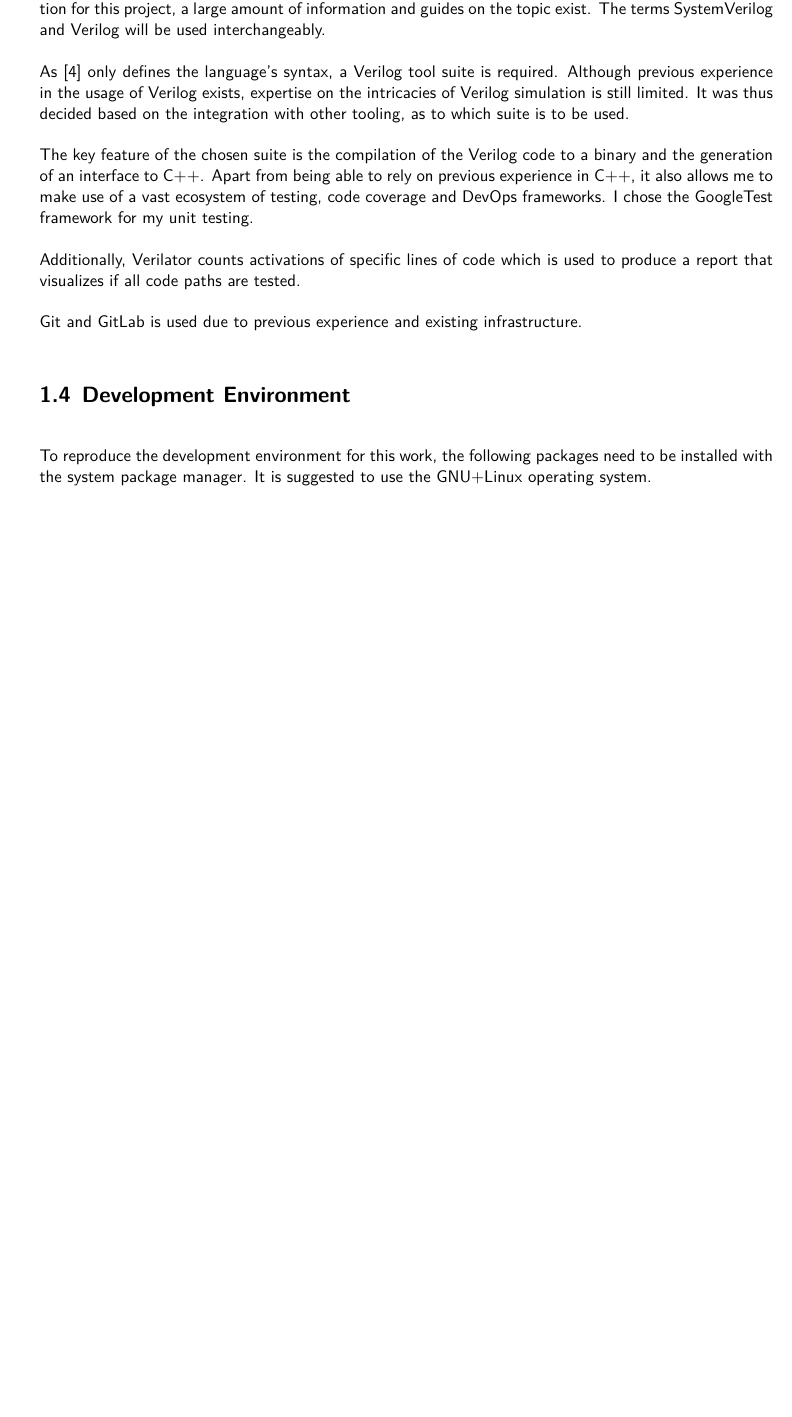
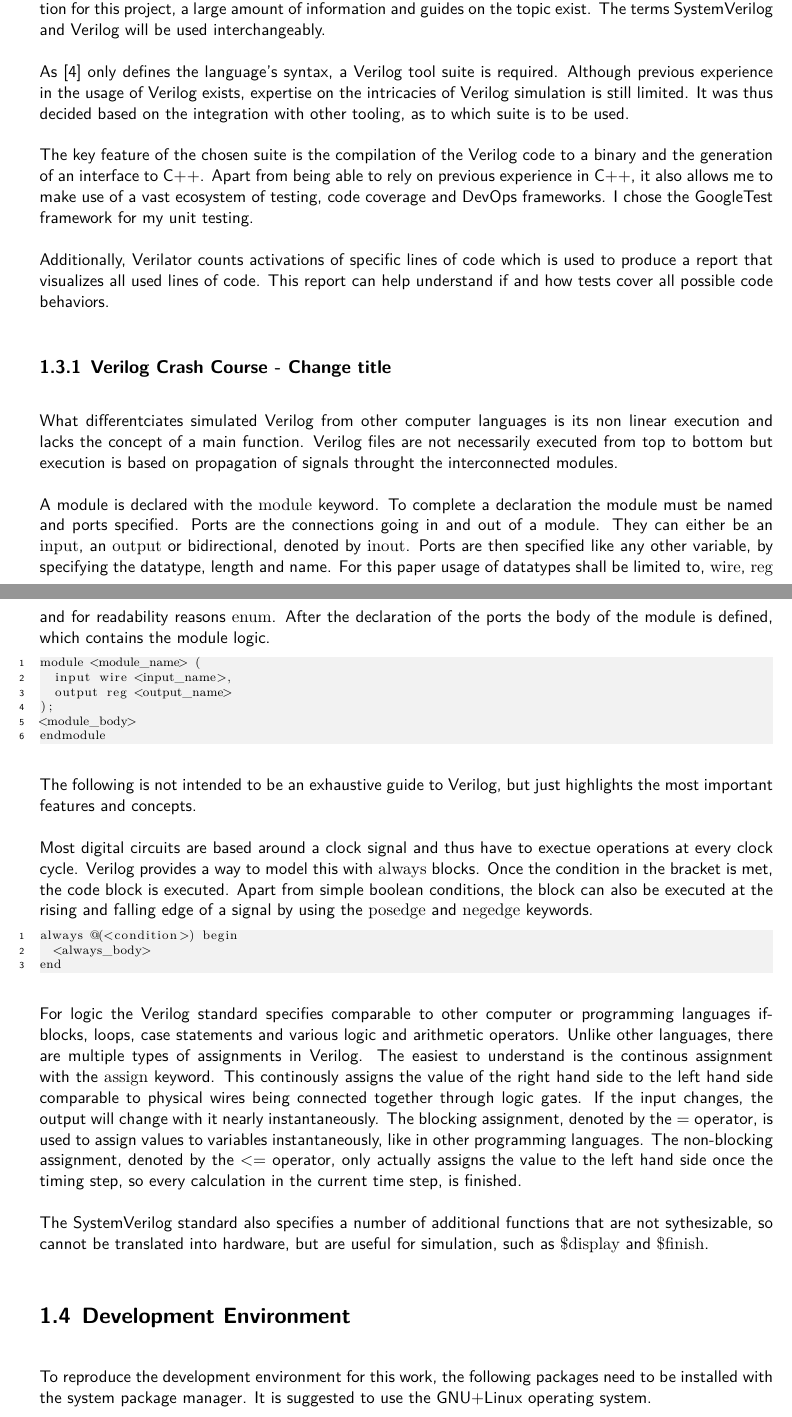
Before and after one commit to strau0106/ma, a LaTeX document (paper/main.tex, which reads paper/1-introduction.tex): part of page 4 of 21 before the commit and two parts of pages 5 and 6 of 21 after it, the two joined at a grey line, cut so that both start at the same text, the shorter picture padded with empty space. Compiled offline with XeLaTeX; a LaTeX package or settings file that is missing is left out.

Commit message:
paper: Verilog, Process, Impl.

```diff
--- a/paper/1-introduction.tex
+++ b/paper/1-introduction.tex
@@ -51,11 +54,35 @@ As \cite{10458102} only defines the language's syntax, a Verilog tool suite is r
 
 The key feature of the chosen suite is the compilation of the Verilog code to a binary and the generation of an interface to C++. Apart from being able to rely on previous experience in C++, it also allows me to make use of a vast ecosystem of testing, code coverage and DevOps frameworks. I chose the GoogleTest framework for my unit testing.
 
-Additionally, Verilator counts activations of specific lines of code which is used to produce a report that visualizes if all code paths are tested.
+Additionally, Verilator counts activations of specific lines of code which is used to produce a report that visualizes all used lines of code. This report can help understand if and how tests cover all possible code behaviors.
 
-Git and GitLab is used due to previous experience and existing infrastructure.
+\subsection{Verilog Crash Course - Change title}
+What differentciates simulated Verilog from other computer languages is its non linear execution and lacks the concept of a main function. Verilog files are not necessarily executed from top to bottom but execution is based on propagation of signals throught the interconnected modules.
 
-% \include{1-introduction/verilog-crash-course}
+A module is declared with the \texttt{module} keyword. To complete a declaration the module must be named and ports specified. Ports are the connections going in and out of a module. They can either be an \texttt{input}, an \texttt{output} or bidirectional, denoted by \texttt{inout}. Ports are then specified like any other variable, by specifying the datatype, length and name. For this paper usage of datatypes shall be limited to, \texttt{wire}, \texttt{reg} and for readability reasons \texttt{enum}. After the declaration of the ports the body of the module is defined, which contains the module logic.
+\begin{lstlisting}
+module <module_name> (
+  input wire <input_name>,
+  output reg <output_name>
+);
+<module_body>
+endmodule
+\end{lstlisting}
+
+The following is not intended to be an exhaustive guide to Verilog, but just highlights the most important features and concepts.
+
+Most digital circuits are based around a clock signal and thus have to exectue operations at every clock cycle. Verilog provides a way to model this with \texttt{always} blocks. Once the condition in the bracket is met, the code block is executed. Apart from simple boolean conditions, the block can also be executed at the rising and falling edge of a signal by using the \texttt{posedge} and \texttt{negedge} keywords.
+
+\begin{lstlisting}
+always @(<condition>) begin
+  <always_body>
+end
+
+\end{lstlisting}
+
+For logic the Verilog standard specifies comparable to other computer or programming languages if-blocks, loops, case statements and various logic and arithmetic operators. Unlike other languages, there are multiple types of assignments in Verilog. The easiest to understand is the continous assignment with the \texttt{assign} keyword. This continously assigns the value of the right hand side to the left hand side comparable to physical wires being connected together through logic gates. If the input changes, the output will change with it nearly instantaneously. The blocking assignment, denoted by the \texttt{=} operator, is used to assign values to variables instantaneously, like in other programming languages. The non-blocking assignment, denoted by the \texttt{<=} operator, only actually assigns the value to the left hand side once the timing step, so every calculation in the current time step, is finished.
+
+The SystemVerilog standard also specifies a number of additional functions that are not sythesizable, so cannot be translated into hardware, but are useful for simulation, such as \texttt{\$display} and \texttt{\$finish}.
 
 \section{Development Environment}
 To reproduce the development environment for this work, the following packages need to be installed with the system package manager. It is suggested to use the GNU+Linux operating system.
```
Also changed, not shown: paper/2-mainpart.tex (+2 -6 lines), paper/2-mainpart/implementation.tex (+5 -9 lines), paper/configuration.tex (+2 -0 lines), paper/1-introduction.tex (5 more changed lines).
